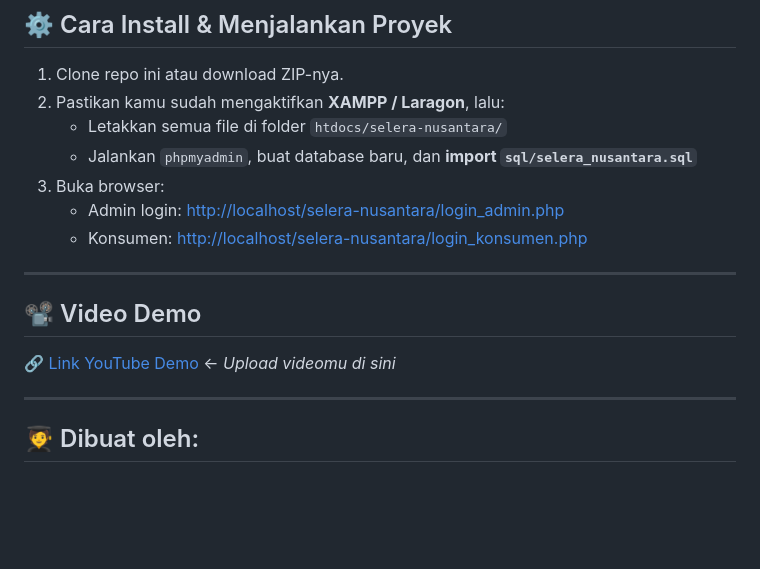
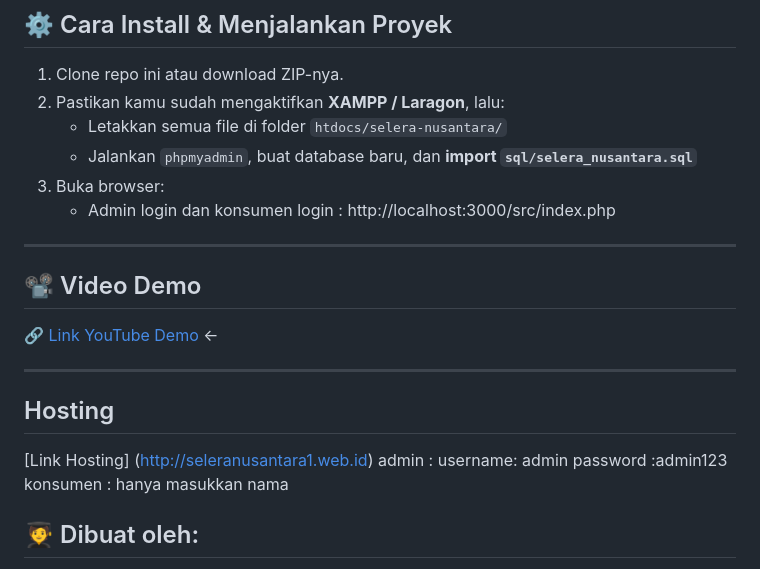
Before and after one commit to Agustiansyah-sys/selera_nusantara, a Markdown page: docs/README.md, the part around the change. Rendered like a GitHub page; blank space fills up the shorter version.

```diff
--- a/docs/README.md
+++ b/docs/README.md
@@ -98,16 +98,20 @@ selera-nusantara/
    - Letakkan semua file di folder `htdocs/selera-nusantara/`
    - Jalankan `phpmyadmin`, buat database baru, dan **import `sql/selera_nusantara.sql`**
 3. Buka browser:
-   - Admin login: [http://localhost/selera-nusantara/login_admin.php](http://localhost/selera-nusantara/login_admin.php)
-   - Konsumen: [http://localhost/selera-nusantara/login_konsumen.php](http://localhost/selera-nusantara/login_konsumen.php)
+   - Admin login dan konsumen login : http://localhost:3000/src/index.php
 
 ---
 
 ## 📽️ Video Demo
 
-🔗 [Link YouTube Demo](https://youtu.be/xxxxxxxx) ← *Upload videomu di sini*
+🔗 [Link YouTube Demo](https://youtu.be/OrWlHr5G95w?si=L2v7dP6Cvx1iCsWK) ←
 
 ---
+
+## Hosting
+[Link Hosting] (http://seleranusantara1.web.id)
+admin : username: admin  password :admin123
+konsumen : hanya masukkan nama
 
 ## 🧑‍🎓 Dibuat oleh:
 **Mira Agustiansyah (202312033)**
```
